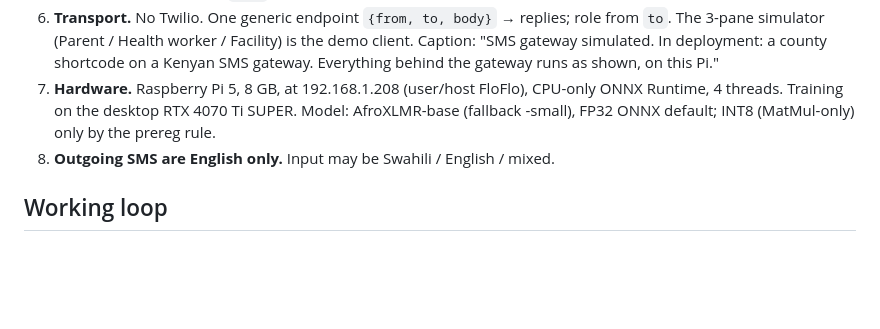
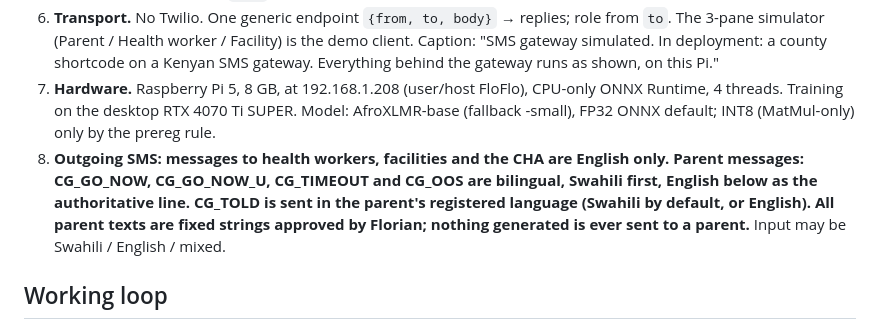
Before and after one commit to ranbirdaefler/SafetyNet-SMS, a Markdown page: CLAUDE.md, the part around the change. Drawn GitHub-style; blank space fills up the shorter version.

Commit message:
CLAUDE.md: outgoing-language rule updated by Florian
Co-Authored-By: Claude Opus 5.5 <noreply@anthropic.com>
Claude-Session: https://claude.ai/code/session_018s4axHYo9hBpeXPSSFnxcf

```diff
--- a/CLAUDE.md
+++ b/CLAUDE.md
@@ -18,7 +18,7 @@ You are the **build agent** for SafetyNet-SMS, Florian's solo entry to the World
 5. **Secrets.** API keys only in `.env` (gitignored). Never print or commit them.
 6. **Transport.** No Twilio. One generic endpoint `{from, to, body}` → replies; role from `to`. The 3-pane simulator (Parent / Health worker / Facility) is the demo client. Caption: "SMS gateway simulated. In deployment: a county shortcode on a Kenyan SMS gateway. Everything behind the gateway runs as shown, on this Pi."
 7. **Hardware.** Raspberry Pi 5, 8 GB, at 192.168.1.208 (user/host FloFlo), CPU-only ONNX Runtime, 4 threads. Training on the desktop RTX 4070 Ti SUPER. Model: AfroXLMR-base (fallback -small), FP32 ONNX default; INT8 (MatMul-only) only by the prereg rule.
-8. **Outgoing SMS are English only.** Input may be Swahili / English / mixed.
+8. **Outgoing SMS: messages to health workers, facilities and the CHA are English only. Parent messages: CG_GO_NOW, CG_GO_NOW_U, CG_TIMEOUT and CG_OOS are bilingual, Swahili first, English below as the authoritative line. CG_TOLD is sent in the parent's registered language (Swahili by default, or English). All parent texts are fixed strings approved by Florian; nothing generated is ever sent to a parent.** Input may be Swahili / English / mixed.
 
 ## Working loop
 - Work block by block in `WEEKEND_PLAN.md` order. At the start of a block, state its goal and "done when" test in one line; at the end, run the test, commit, push, and report in ≤ 5 lines: done / not done, test result, time used vs. budget, anything Florian must decide.
```
